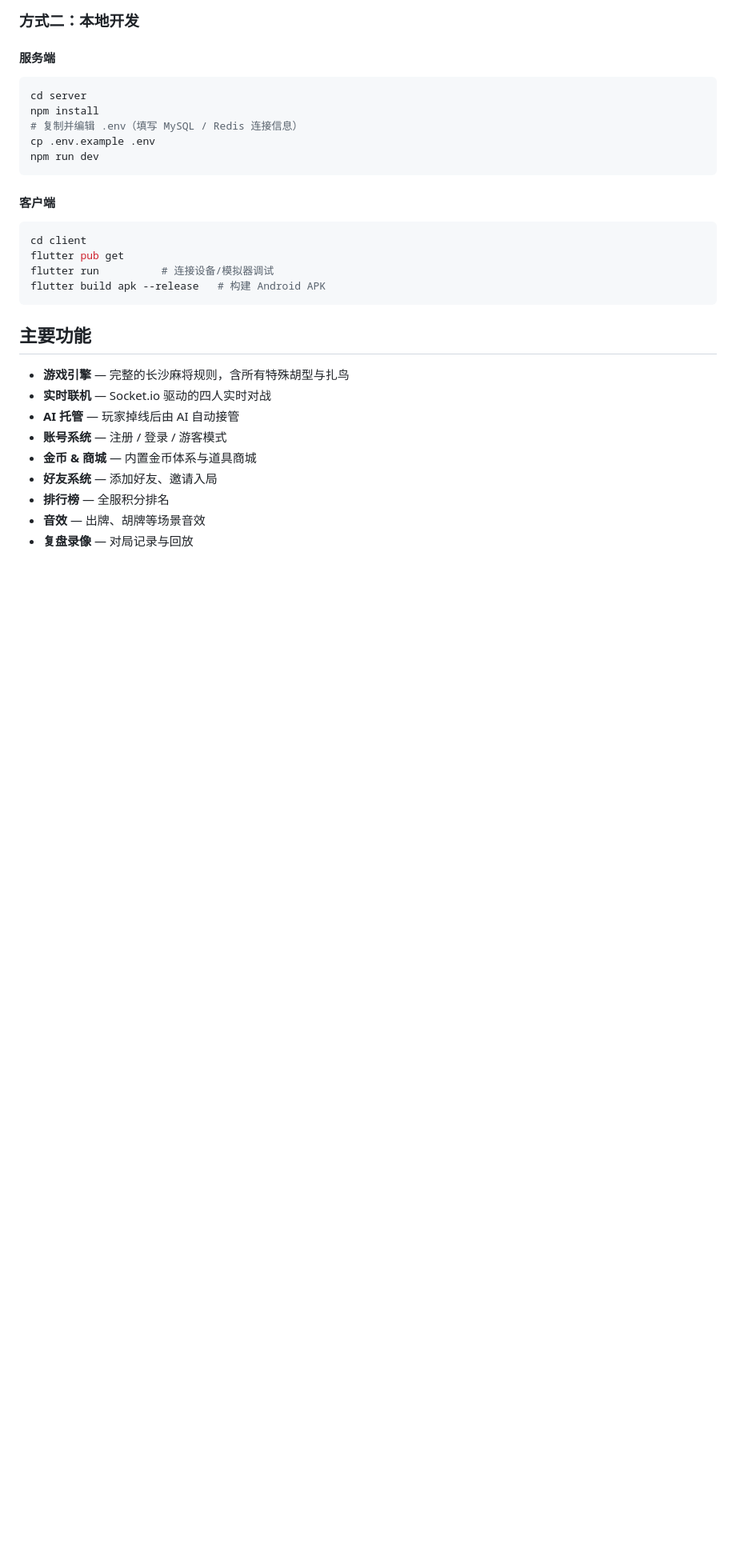
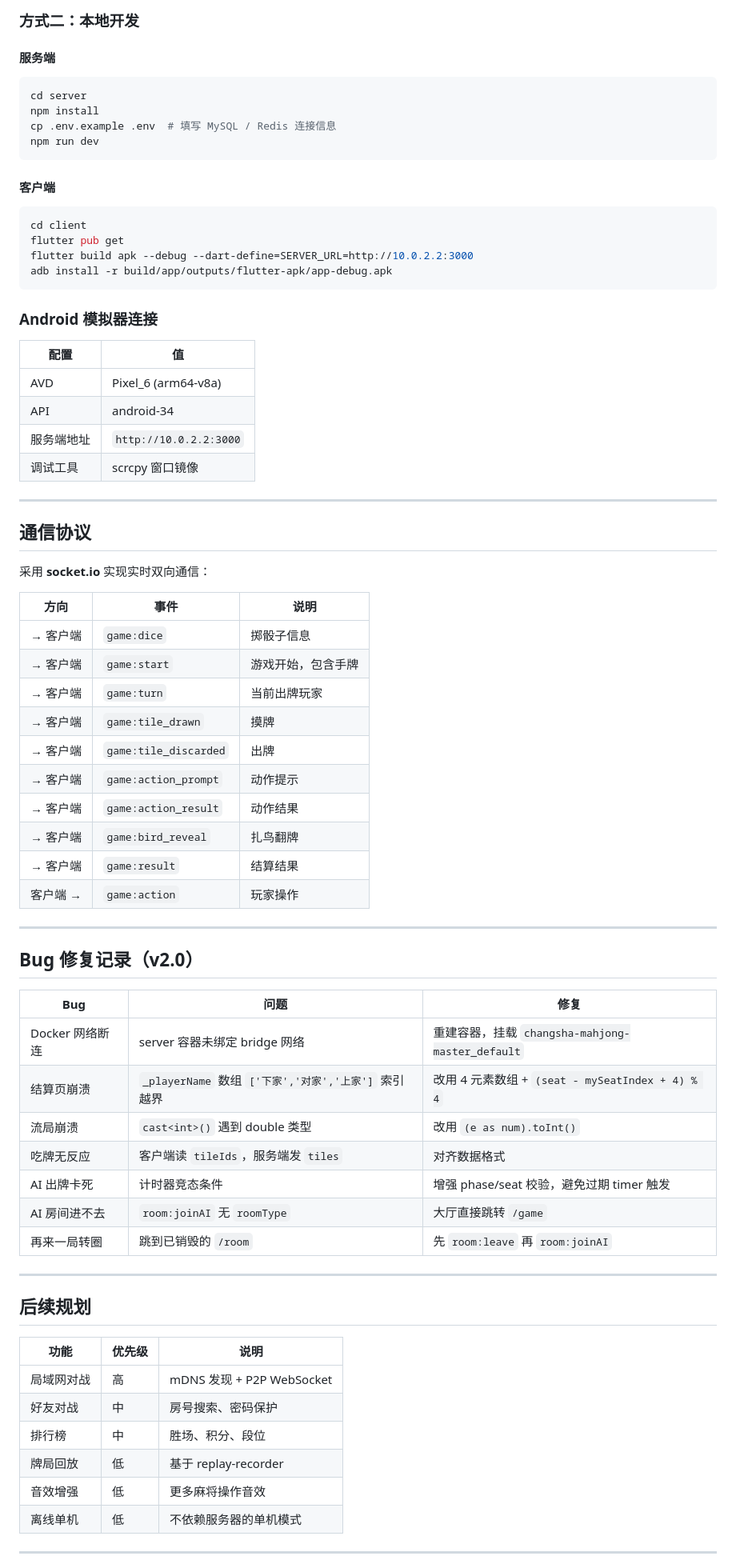
Before and after one commit to nexe-afk/changsha_mahjong, a Markdown page: README.md, the part around one of its changes. Shown at 80% size. GitHub-like rendering; blank space fills up the shorter version.

Commit message:
doc: update README with v2.0 dev report

````diff
--- a/README.md
+++ b/README.md
@@ -79,8 +126,7 @@ docker compose up -d
 ```bash
 cd server
 npm install
-# 复制并编辑 .env（填写 MySQL / Redis 连接信息）
-cp .env.example .env
+cp .env.example .env  # 填写 MySQL / Redis 连接信息
 npm run dev
 ```
 
@@ -89,18 +135,64 @@ npm run dev
 ```bash
 cd client
 flutter pub get
-flutter run          # 连接设备/模拟器调试
-flutter build apk --release   # 构建 Android APK
+flutter build apk --debug --dart-define=SERVER_URL=http://10.0.2.2:3000
+adb install -r build/app/outputs/flutter-apk/app-debug.apk
 ```
 
-## 主要功能
+### Android 模拟器连接
 
-- **游戏引擎** — 完整的长沙麻将规则，含所有特殊胡型与扎鸟
-- **实时联机** — Socket.io 驱动的四人实时对战
-- **AI 托管** — 玩家掉线后由 AI 自动接管
-- **账号系统** — 注册 / 登录 / 游客模式
-- **金币 & 商城** — 内置金币体系与道具商城
-- **好友系统** — 添加好友、邀请入局
-- **排行榜** — 全服积分排名
-- **音效** — 出牌、胡牌等场景音效
-- **复盘录像** — 对局记录与回放
+| 配置 | 值 |
+|------|-----|
+| AVD | Pixel_6 (arm64-v8a) |
+| API | android-34 |
+| 服务端地址 | `http://10.0.2.2:3000` |
+| 调试工具 | scrcpy 窗口镜像 |
+
+---
+
+## 通信协议
+
+采用 **socket.io** 实现实时双向通信：
+
+| 方向 | 事件 | 说明 |
+|------|------|------|
+| → 客户端 | `game:dice` | 掷骰子信息 |
+| → 客户端 | `game:start` | 游戏开始，包含手牌 |
+| → 客户端 | `game:turn` | 当前出牌玩家 |
+| → 客户端 | `game:tile_drawn` | 摸牌 |
+| → 客户端 | `game:tile_discarded` | 出牌 |
+| → 客户端 | `game:action_prompt` | 动作提示 |
+| → 客户端 | `game:action_result` | 动作结果 |
+| → 客户端 | `game:bird_reveal` | 扎鸟翻牌 |
+| → 客户端 | `game:result` | 结算结果 |
+| 客户端 → | `game:action` | 玩家操作 |
+
+---
+
+## Bug 修复记录（v2.0）
+
+| Bug | 问题 | 修复 |
+|-----|------|------|
+| Docker 网络断连 | server 容器未绑定 bridge 网络 | 重建容器，挂载 `changsha-mahjong-master_default` |
+| 结算页崩溃 | `_playerName` 数组 `['下家','对家','上家']` 索引越界 | 改用 4 元素数组 + `(seat - mySeatIndex + 4) % 4` |
+| 流局崩溃 | `cast<int>()` 遇到 double 类型 | 改用 `(e as num).toInt()` |
+| 吃牌无反应 | 客户端读 `tileIds`，服务端发 `tiles` | 对齐数据格式 |
+| AI 出牌卡死 | 计时器竞态条件 | 增强 phase/seat 校验，避免过期 timer 触发 |
+| AI 房间进不去 | `room:joinAI` 无 `roomType` | 大厅直接跳转 `/game` |
+| 再来一局转圈 | 跳到已销毁的 `/room` | 先 `room:leave` 再 `room:joinAI` |
+
+---
+
+## 后续规划
+
+| 功能 | 优先级 | 说明 |
+|------|--------|------|
+| 局域网对战 | 高 | mDNS 发现 + P2P WebSocket |
+| 好友对战 | 中 | 房号搜索、密码保护 |
+| 排行榜 | 中 | 胜场、积分、段位 |
+| 牌局回放 | 低 | 基于 replay-recorder |
+| 音效增强 | 低 | 更多麻将操作音效 |
+| 离线单机 | 低 | 不依赖服务器的单机模式 |
+
+---
+
````
Also changed, not shown: other parts of README.md (+92 -43 lines).
